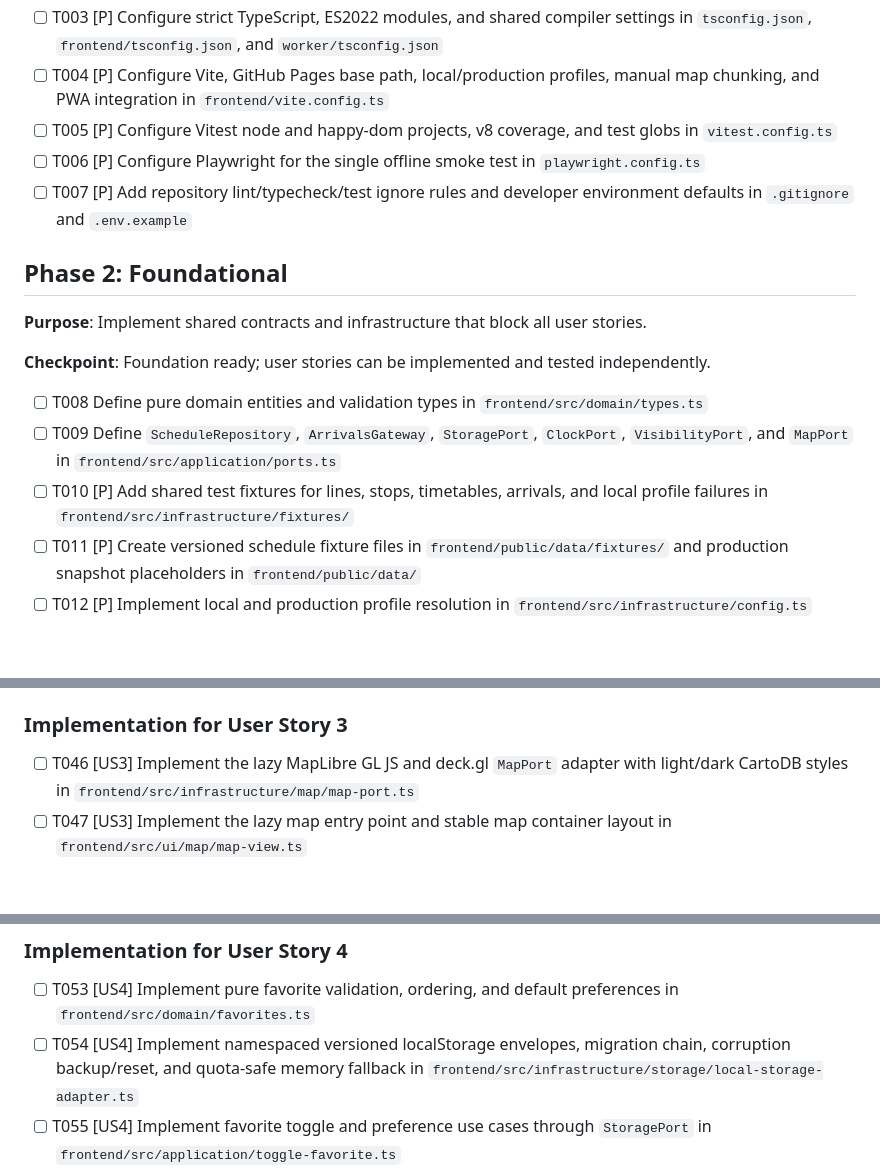
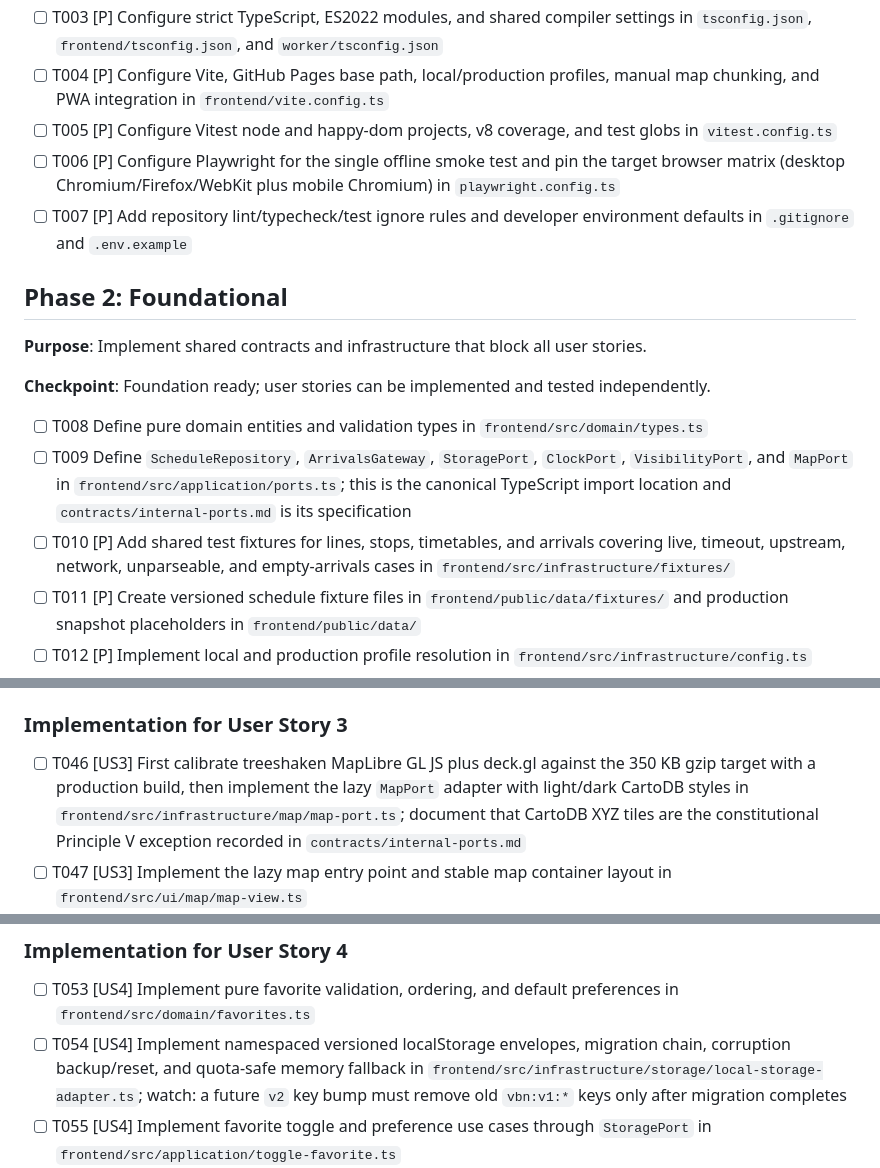
Before and after one commit to jorgebg90/vigo-bus-navigator, a Markdown page: specs/001-bus-frequency-pwa/tasks.md, 3 parts joined by grey strips. Rendered like a GitHub page; blank space fills up the shorter version.

Commit message:
docs: close G4 task review

```diff
--- a/specs/001-bus-frequency-pwa/tasks.md
+++ b/specs/001-bus-frequency-pwa/tasks.md
@@ -15,7 +15,7 @@
 - [ ] T003 [P] Configure strict TypeScript, ES2022 modules, and shared compiler settings in `tsconfig.json`, `frontend/tsconfig.json`, and `worker/tsconfig.json`
 - [ ] T004 [P] Configure Vite, GitHub Pages base path, local/production profiles, manual map chunking, and PWA integration in `frontend/vite.config.ts`
 - [ ] T005 [P] Configure Vitest node and happy-dom projects, v8 coverage, and test globs in `vitest.config.ts`
-- [ ] T006 [P] Configure Playwright for the single offline smoke test in `playwright.config.ts`
+- [ ] T006 [P] Configure Playwright for the single offline smoke test and pin the target browser matrix (desktop Chromium/Firefox/WebKit plus mobile Chromium) in `playwright.config.ts`
 - [ ] T007 [P] Add repository lint/typecheck/test ignore rules and developer environment defaults in `.gitignore` and `.env.example`
 
 ## Phase 2: Foundational
@@ -25,8 +25,8 @@
 **Checkpoint**: Foundation ready; user stories can be implemented and tested independently.
 
 - [ ] T008 Define pure domain entities and validation types in `frontend/src/domain/types.ts`
-- [ ] T009 Define `ScheduleRepository`, `ArrivalsGateway`, `StoragePort`, `ClockPort`, `VisibilityPort`, and `MapPort` in `frontend/src/application/ports.ts`
-- [ ] T010 [P] Add shared test fixtures for lines, stops, timetables, arrivals, and local profile failures in `frontend/src/infrastructure/fixtures/`
+- [ ] T009 Define `ScheduleRepository`, `ArrivalsGateway`, `StoragePort`, `ClockPort`, `VisibilityPort`, and `MapPort` in `frontend/src/application/ports.ts`; this is the canonical TypeScript import location and `contracts/internal-ports.md` is its specification
+- [ ] T010 [P] Add shared test fixtures for lines, stops, timetables, and arrivals covering live, timeout, upstream, network, unparseable, and empty-arrivals cases in `frontend/src/infrastructure/fixtures/`
 - [ ] T011 [P] Create versioned schedule fixture files in `frontend/public/data/fixtures/` and production snapshot placeholders in `frontend/public/data/`
 - [ ] T012 [P] Implement local and production profile resolution in `frontend/src/infrastructure/config.ts`
 - [ ] T013 [P] Implement deterministic clock and visibility adapters in `frontend/src/infrastructure/system/`
@@ -102,7 +102,7 @@
 
 ### Implementation for User Story 3
 
-- [ ] T046 [US3] Implement the lazy MapLibre GL JS and deck.gl `MapPort` adapter with light/dark CartoDB styles in `frontend/src/infrastructure/map/map-port.ts`
+- [ ] T046 [US3] First calibrate treeshaken MapLibre GL JS plus deck.gl against the 350 KB gzip target with a production build, then implement the lazy `MapPort` adapter with light/dark CartoDB styles in `frontend/src/infrastructure/map/map-port.ts`; document that CartoDB XYZ tiles are the constitutional Principle V exception recorded in `contracts/internal-ports.md`
 - [ ] T047 [US3] Implement the lazy map entry point and stable map container layout in `frontend/src/ui/map/map-view.ts`
 - [ ] T048 [US3] Implement stop markers, fit-to-line behavior, accessible popups, and line-serving details in `frontend/src/ui/map/stop-markers.ts`
 - [ ] T049 [US3] Wire map loading from line detail and theme preference changes in `frontend/src/main.ts`
@@ -122,7 +122,7 @@
 ### Implementation for User Story 4
 
 - [ ] T053 [US4] Implement pure favorite validation, ordering, and default preferences in `frontend/src/domain/favorites.ts`
-- [ ] T054 [US4] Implement namespaced versioned localStorage envelopes, migration chain, corruption backup/reset, and quota-safe memory fallback in `frontend/src/infrastructure/storage/local-storage-adapter.ts`
+- [ ] T054 [US4] Implement namespaced versioned localStorage envelopes, migration chain, corruption backup/reset, and quota-safe memory fallback in `frontend/src/infrastructure/storage/local-storage-adapter.ts`; watch: a future `v2` key bump must remove old `vbn:v1:*` keys only after migration completes
 - [ ] T055 [US4] Implement favorite toggle and preference use cases through `StoragePort` in `frontend/src/application/toggle-favorite.ts`
 - [ ] T056 [US4] Implement favorites section, favorite controls, deep links, and session-only notice in `frontend/src/ui/home/favorites.ts`
 - [ ] T057 [US4] Wire storage-backed favorites/preferences into the composition root in `frontend/src/main.ts`
```
Also changed, not shown: specs/001-bus-frequency-pwa/gate-g4-tasks-review.md (added, +27 -0 lines).
